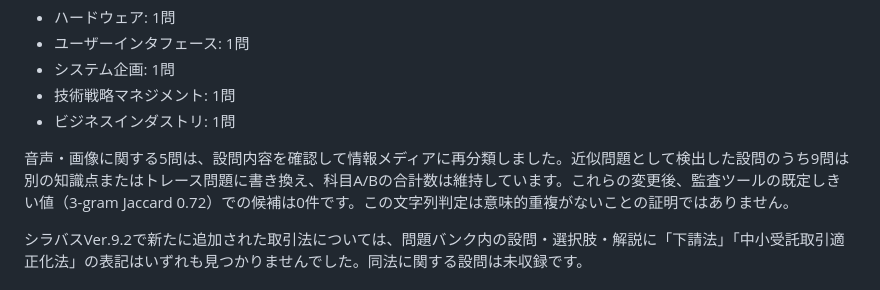
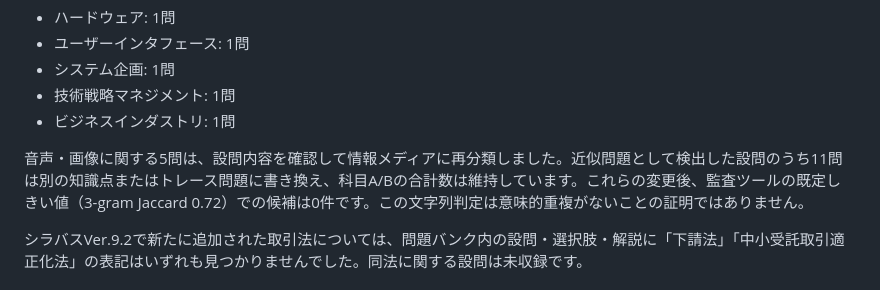
Before and after one commit to mackywild/Level-Me, a Markdown page: docs/FE_SYLLABUS_COVERAGE.md, the part around the change. Drawn GitHub-style.

Commit message:
Correct the count of rewritten near-duplicate questions

```diff
--- a/docs/FE_SYLLABUS_COVERAGE.md
+++ b/docs/FE_SYLLABUS_COVERAGE.md
@@ -27,7 +27,7 @@ IPAの試験要綱では、基本情報技術者試験の科目Aは60問、科
 - 技術戦略マネジメント: 1問
 - ビジネスインダストリ: 1問
 
-音声・画像に関する5問は、設問内容を確認して情報メディアに再分類しました。近似問題として検出した設問のうち9問は別の知識点またはトレース問題に書き換え、科目A/Bの合計数は維持しています。これらの変更後、監査ツールの既定しきい値（3-gram Jaccard 0.72）での候補は0件です。この文字列判定は意味的重複がないことの証明ではありません。
+音声・画像に関する5問は、設問内容を確認して情報メディアに再分類しました。近似問題として検出した設問のうち11問は別の知識点またはトレース問題に書き換え、科目A/Bの合計数は維持しています。これらの変更後、監査ツールの既定しきい値（3-gram Jaccard 0.72）での候補は0件です。この文字列判定は意味的重複がないことの証明ではありません。
 
 シラバスVer.9.2で新たに追加された取引法については、問題バンク内の設問・選択肢・解説に「下請法」「中小受託取引適正化法」の表記はいずれも見つかりませんでした。同法に関する設問は未収録です。
 
```
